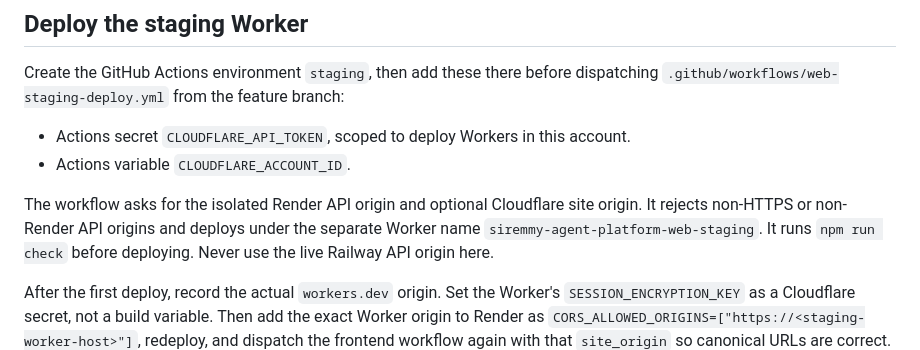
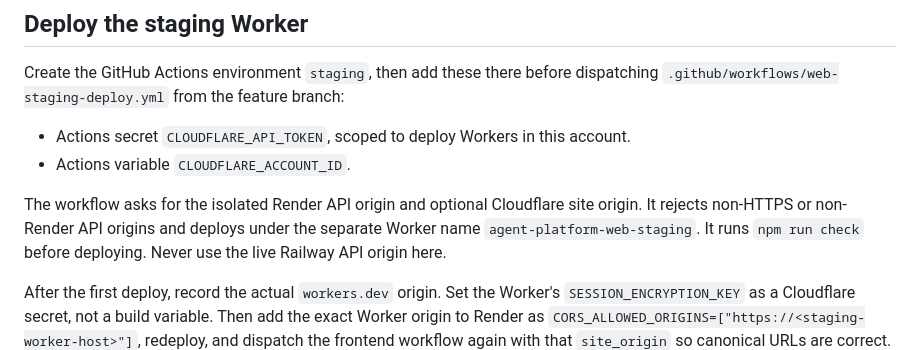
Before and after one commit to SIREMMYBUSINESS/agent-platform, a Markdown page: ops/staging/README.md, the part around the change. GitHub-like rendering.

Commit message:
docs(ops): name the active staging Worker

```diff
--- a/ops/staging/README.md
+++ b/ops/staging/README.md
@@ -37,7 +37,7 @@ dispatching `.github/workflows/web-staging-deploy.yml` from the feature branch:
 
 The workflow asks for the isolated Render API origin and optional Cloudflare
 site origin. It rejects non-HTTPS or non-Render API origins and deploys under
-the separate Worker name `siremmy-agent-platform-web-staging`. It runs
+the separate Worker name `agent-platform-web-staging`. It runs
 `npm run check` before deploying. Never use the live Railway API origin here.
 
 After the first deploy, record the actual `workers.dev` origin. Set the
```
